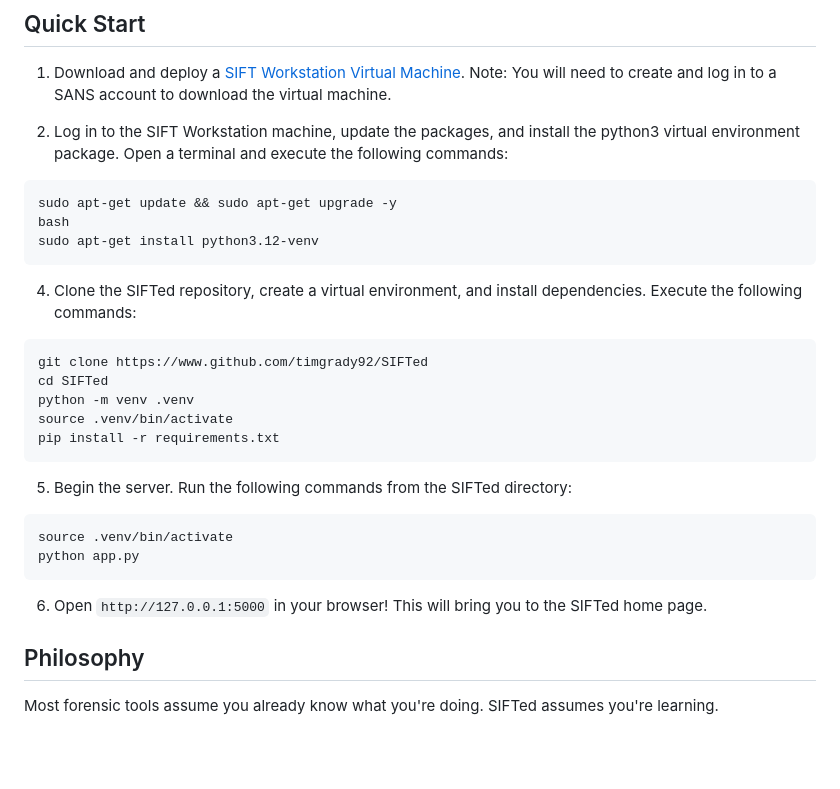
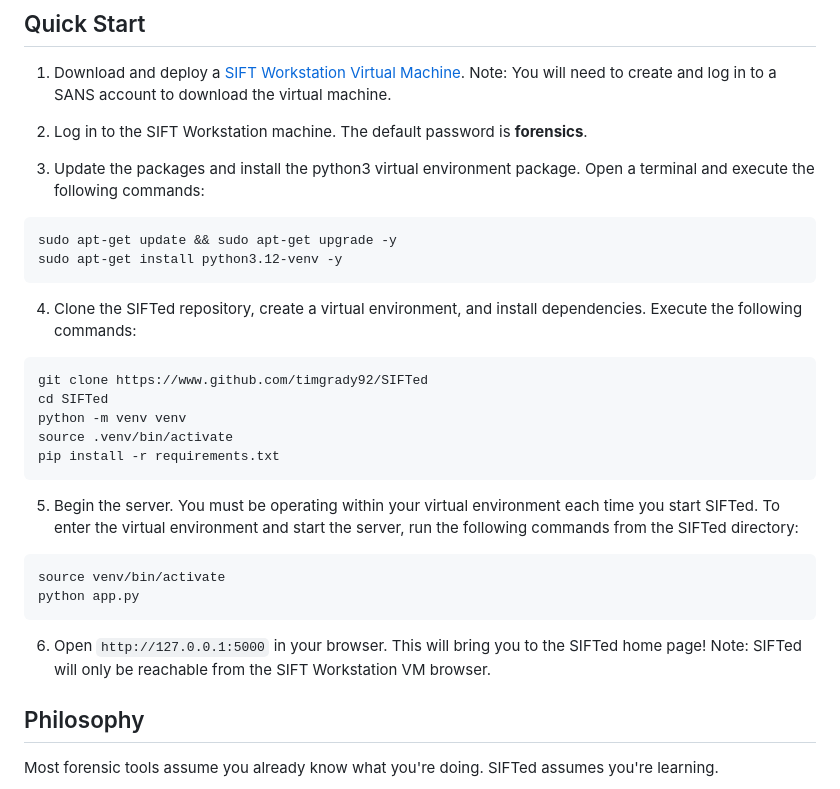
Before and after one commit to timgrady92/SIFTed, a Markdown page: README.md, the part around the change. Rendered like a GitHub page; blank space fills up the shorter version.

````diff
--- a/README.md
+++ b/README.md
@@ -12,12 +12,13 @@ SIFTed is a guided interface for SANS SIFT workstation workflows. It lets junior
 
 1. Download and deploy a [SIFT Workstation Virtual Machine](https://www.sans.org/tools/sift-workstation). Note: You will need to create and log in to a SANS account to download the virtual machine.
 
-2. Log in to the SIFT Workstation machine, update the packages, and install the python3 virtual environment package. Open a terminal and execute the following commands:
+2. Log in to the SIFT Workstation machine. The default password is **forensics**.
+
+3. Update the packages and install the python3 virtual environment package. Open a terminal and execute the following commands:
 
 ```bash
 sudo apt-get update && sudo apt-get upgrade -y
-bash
-sudo apt-get install python3.12-venv
+sudo apt-get install python3.12-venv -y
 ```
 
 4. Clone the SIFTed repository, create a virtual environment, and install dependencies. Execute the following commands:
@@ -25,19 +26,19 @@ sudo apt-get install python3.12-venv
 ```bash
 git clone https://www.github.com/timgrady92/SIFTed
 cd SIFTed
-python -m venv .venv
+python -m venv venv
 source .venv/bin/activate
 pip install -r requirements.txt
 ```
 
-5. Begin the server. Run the following commands from the SIFTed directory:
+5. Begin the server. You must be operating within your virtual environment each time you start SIFTed. To enter the virtual environment and start the server, run the following commands from the SIFTed directory:
 
 ```bash
-source .venv/bin/activate
+source venv/bin/activate
 python app.py
 ```
 
-6. Open `http://127.0.0.1:5000` in your browser! This will bring you to the SIFTed home page.
+6. Open `http://127.0.0.1:5000` in your browser. This will bring you to the SIFTed home page! Note: SIFTed will only be reachable from the SIFT Workstation VM browser.
 
 
 ## Philosophy
````
